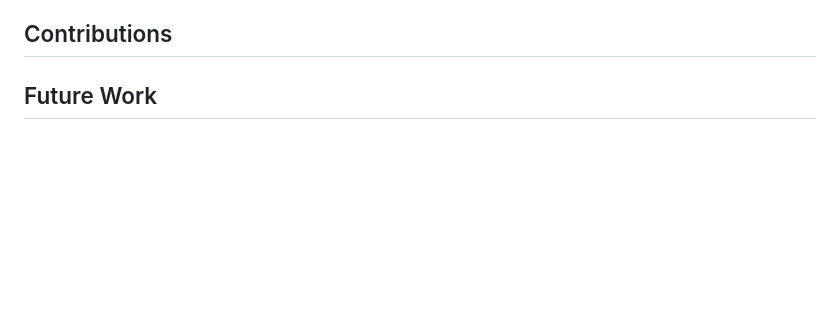
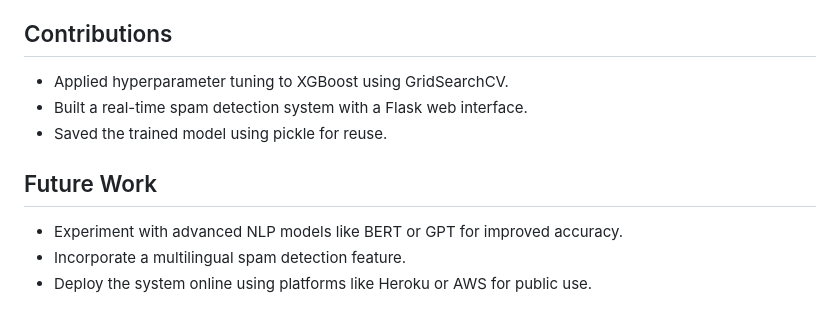
Before and after one commit to DoshiTirth/Spam_Detection_with_ML, a Markdown page: README.md, the part around the change. GitHub-like rendering; blank space fills up the shorter version.

```diff
--- a/README.md
+++ b/README.md
@@ -107,5 +107,11 @@ http://127.0.0.1:5000
 Although both models performed well, hyperparameter tuning further optimized the XGBoost classifier.
 
 ## Contributions
+- Applied hyperparameter tuning to XGBoost using GridSearchCV.
+- Built a real-time spam detection system with a Flask web interface.
+- Saved the trained model using pickle for reuse.
 
 ## Future Work
+- Experiment with advanced NLP models like BERT or GPT for improved accuracy.
+- Incorporate a multilingual spam detection feature.
+- Deploy the system online using platforms like Heroku or AWS for public use.
```
